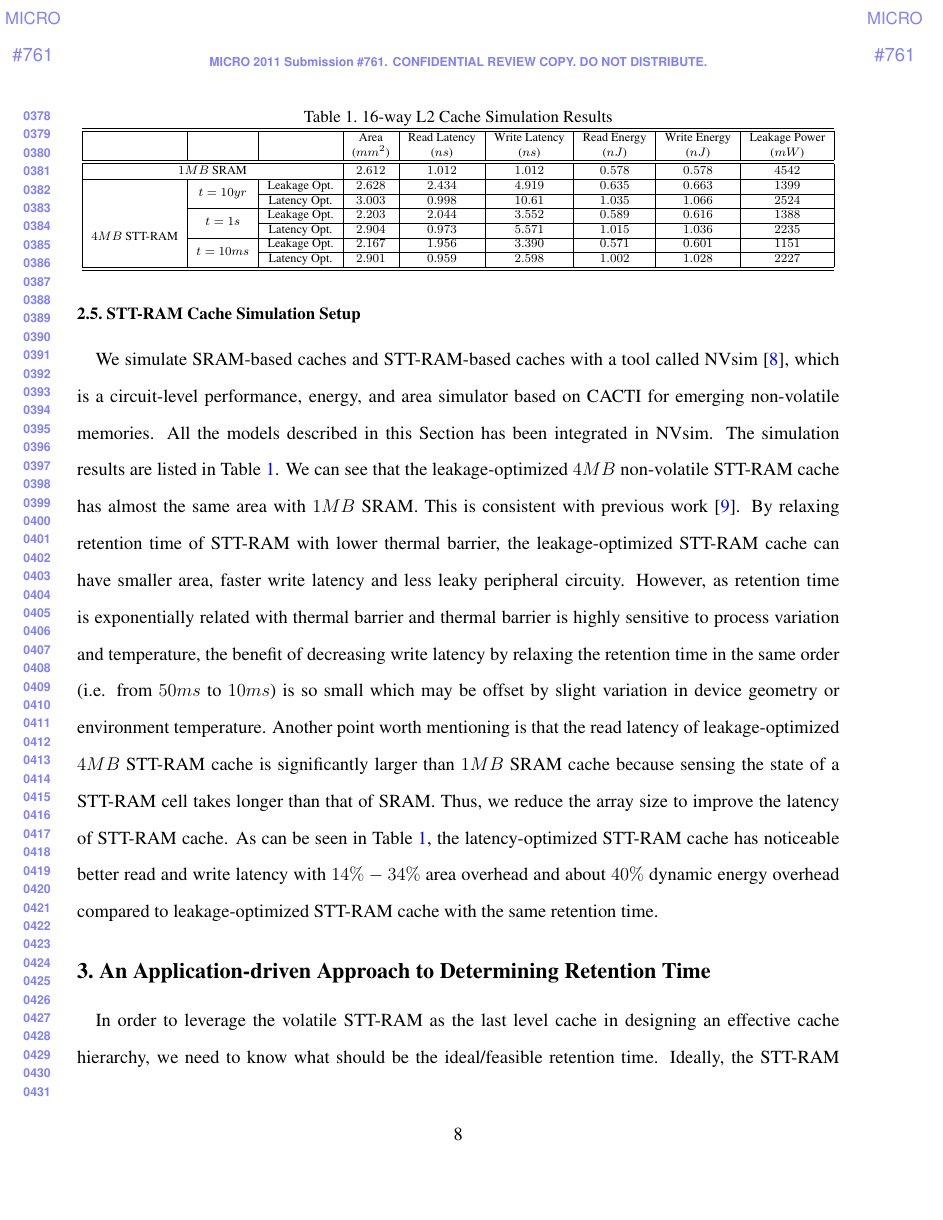
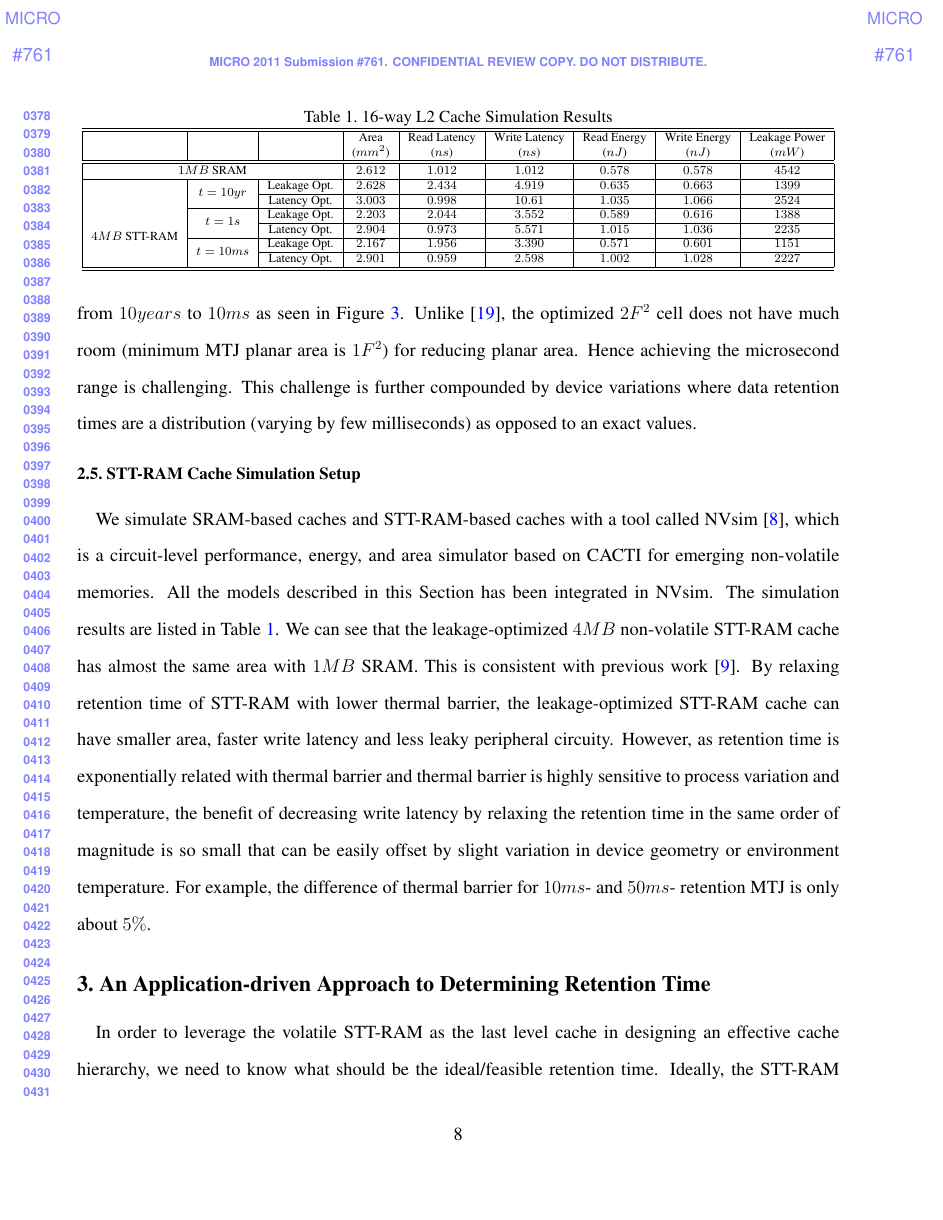
Before and after one commit to ominux/crmae, a LaTeX paper (crmae/mram.tex, which reads crmae/design.tex): page 8 of 27. Compiled offline with pdfLaTeX.

Commit message:
more detailed discussion in retention

```diff
--- a/crmae/design.tex
+++ b/crmae/design.tex
@@ -47,7 +47,7 @@ To simulate the performance of STT-RAM cache, it is important to estimate its ce
   \caption{\label{fig:retention} \scriptsize \bf MTJ thermal stability requirement for different retention time}
 \end{wrapfigure}
 
-The retention time of a MTJ is largely determined by the thermal stability of the MTJ. The relation between retention time and thermal barrier is captured in Figure~\ref{fig:retention}, which can be modeled as $t=C\times e^{k\Delta}$, where $t$ is the retention time and $\Delta$ is the thermal barrier, while $C$ and $k$ are fitting constants. Thermal stability of the free layer in an MTJ does not only have impact on retention time of STT-RAM memory cell but also on the write current. It was found in~\cite{PMTJ:Toshiba08} that the switching current of MTJ increases almost linearly with thermal barrier when thermal barrier is $<70k_{B}T$, where $k_{B}$ is the Boltzman constant and $T$ is temperature. Here, we combine this observation with the write current versus write time trade-off described in Section~\ref{subsec:ict}, which essentially means that once the thermal barrier of a MTJ is lowered, we are able to achieve faster write speed or/and smaller write current/energy. The most straightforward way to reduce thermal barrier is to tune the device geometry such as planar area, thickness of free layer and aspect ratio of the elliptic MTJ.
+The retention time of a MTJ is largely determined by the thermal stability of the MTJ. The relation between retention time and thermal barrier is captured in Figure~\ref{fig:retention}, which can be modeled as $t=C\times e^{k\Delta}$, where $t$ is the retention time and $\Delta$ is the thermal barrier, while $C$ and $k$ are fitting constants. Thermal stability of the free layer in an MTJ does not only have impact on retention time of STT-RAM memory cell but also on the write current. It was found in~\cite{PMTJ:Toshiba08} that the switching current of MTJ increases almost linearly with thermal barrier when thermal barrier is $<70k_{B}T$, where $k_{B}$ is the Boltzman constant and $T$ is temperature. Here, we combine this observation with the write current versus write time trade-off described in Section~\ref{subsec:ict}, which essentially means that once the thermal barrier of a MTJ is lowered, we are able to achieve faster write speed or/and smaller write current/energy. Starting with a baseline $2F^2$-planar-area MTJ, our device uses three concurrent optimizations for modulating data retention times. Combining reduced planar area, reduced thickness of free layer and tuning of material property, the thermal barrier can be reduced by as much as $50\%$, which corresponds to a data retention time reduction from $10years$ to $10ms$ as seen in Figure~\ref{fig:retention}. Unlike~\cite{STTRAM:HPCA11}, the optimized $2F^2$ cell does not have much room (minimum MTJ planar area is $1F^2$) for reducing planar area. Hence achieving the microsecond range is challenging. This challenge is further compounded by device variations where data retention times are a distribution (varying by few milliseconds) as opposed to an exact values.
 
 \subsection{STT-RAM Cache Simulation Setup}
 
@@ -78,5 +78,4 @@ The retention time of a MTJ is largely determined by the thermal stability of th
   \end{tabular}
 \end{table*}
 
-We simulate SRAM-based caches and STT-RAM-based caches with a tool called NVsim~\cite{CACTI:PCRAMsim}, which is a circuit-level performance, energy, and area simulator based on CACTI for emerging non-volatile memories. All the models described in this Section has been integrated in NVsim. The simulation results are listed in Table~\ref{allcaches}. We can see that the leakage-optimized $4MB$ non-volatile STT-RAM cache has almost the same area with $1MB$ SRAM. This is consistent with previous work~\cite{CACTI:DAC08:Dong}. By relaxing retention time of STT-RAM with lower thermal barrier, the leakage-optimized STT-RAM cache can have smaller area, faster write latency and less leaky peripheral circuity. However, as retention time is exponentially related with thermal barrier and thermal barrier is highly sensitive to process variation and temperature, the benefit of decreasing write latency by relaxing the retention time in the same order (i.e. from $50ms$ to $10ms$) is so small which may be offset by slight variation in device geometry or environment temperature. %Moreover, the intrinsic fluctuations in CACTI make it very difficult to observe that small benefit as well.
- Another point worth mentioning is that the read latency of leakage-optimized $4MB$ STT-RAM cache is significantly larger than $1MB$ SRAM cache because sensing the state of a STT-RAM cell takes longer than that of SRAM. Thus, we reduce the array size to improve the latency of STT-RAM cache. As can be seen in Table~\ref{allcaches}, the latency-optimized STT-RAM cache has noticeable better read and write latency with $14\%-34\%$ area overhead and about $40\%$ dynamic energy overhead compared to leakage-optimized STT-RAM cache with the same retention time.
+We simulate SRAM-based caches and STT-RAM-based caches with a tool called NVsim~\cite{CACTI:PCRAMsim}, which is a circuit-level performance, energy, and area simulator based on CACTI for emerging non-volatile memories. All the models described in this Section has been integrated in NVsim. The simulation results are listed in Table~\ref{allcaches}. We can see that the leakage-optimized $4MB$ non-volatile STT-RAM cache has almost the same area with $1MB$ SRAM. This is consistent with previous work~\cite{CACTI:DAC08:Dong}. By relaxing retention time of STT-RAM with lower thermal barrier, the leakage-optimized STT-RAM cache can have smaller area, faster write latency and less leaky peripheral circuity. However, as retention time is exponentially related with thermal barrier and thermal barrier is highly sensitive to process variation and temperature, the benefit of decreasing write latency by relaxing the retention time in the same order of magnitude is so small that can be easily offset by slight variation in device geometry or environment temperature. For example, the difference of thermal barrier for $10ms$- and $50ms$- retention MTJ is only about $5\%$.
```
Also changed, not shown: crmae/mram.pdf.
